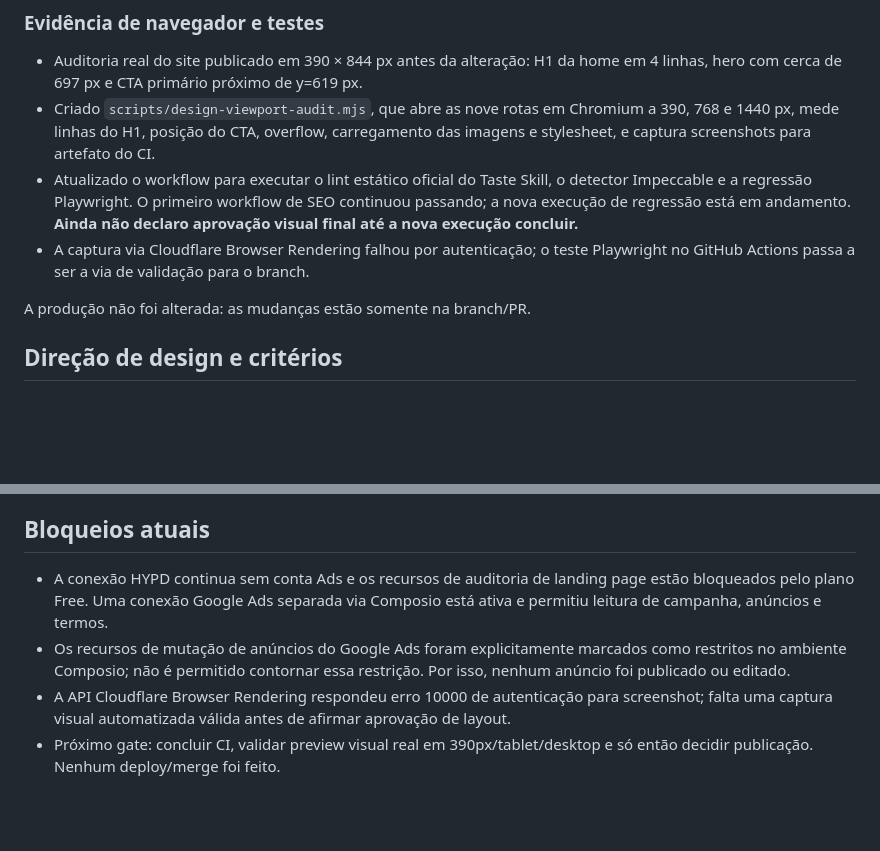
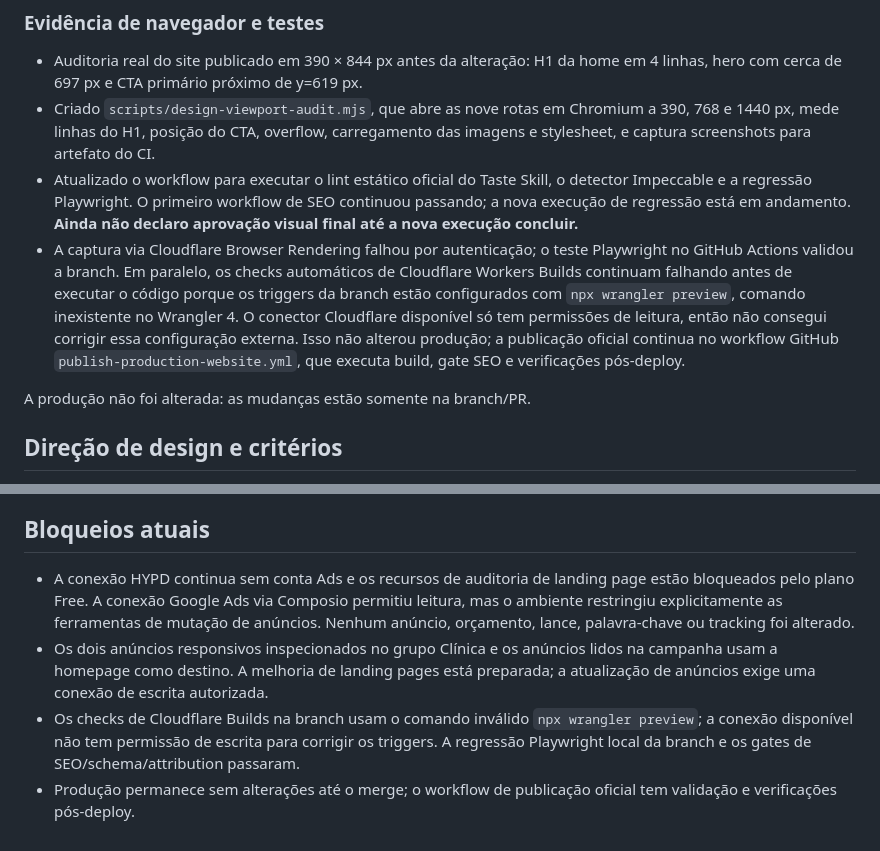
Before and after one commit to clinicasaopauloparnamirim-coder/clinica-sao-paulo-site, a Markdown page: docs/marketing/design-skill-rollout.md, 2 parts joined by grey strips. GitHub-like rendering; blank space fills up the shorter version.

Commit message:
Record successful viewport regression and remaining external integration blockers

```diff
--- a/docs/marketing/design-skill-rollout.md
+++ b/docs/marketing/design-skill-rollout.md
@@ -44,7 +44,7 @@ Aplicar direção de arte deliberada e revisão de interface às páginas públi
 - Auditoria real do site publicado em 390 × 844 px antes da alteração: H1 da home em 4 linhas, hero com cerca de 697 px e CTA primário próximo de y=619 px.
 - Criado `scripts/design-viewport-audit.mjs`, que abre as nove rotas em Chromium a 390, 768 e 1440 px, mede linhas do H1, posição do CTA, overflow, carregamento das imagens e stylesheet, e captura screenshots para artefato do CI.
 - Atualizado o workflow para executar o lint estático oficial do Taste Skill, o detector Impeccable e a regressão Playwright. O primeiro workflow de SEO continuou passando; a nova execução de regressão está em andamento. **Ainda não declaro aprovação visual final até a nova execução concluir.**
-- A captura via Cloudflare Browser Rendering falhou por autenticação; o teste Playwright no GitHub Actions passa a ser a via de validação para o branch.
+- A captura via Cloudflare Browser Rendering falhou por autenticação; o teste Playwright no GitHub Actions validou a branch. Em paralelo, os checks automáticos de Cloudflare Workers Builds continuam falhando antes de executar o código porque os triggers da branch estão configurados com `npx wrangler preview`, comando inexistente no Wrangler 4. O conector Cloudflare disponível só tem permissões de leitura, então não consegui corrigir essa configuração externa. Isso não alterou produção; a publicação oficial continua no workflow GitHub `publish-production-website.yml`, que executa build, gate SEO e verificações pós-deploy.
 
 A produção não foi alterada: as mudanças estão somente na branch/PR.
 
@@ -65,7 +65,7 @@ A produção não foi alterada: as mudanças estão somente na branch/PR.
 - Registrar URLs, commit, screenshots e resultados de regressão no relatório final.
 
 ## Bloqueios atuais
-- A conexão HYPD continua sem conta Ads e os recursos de auditoria de landing page estão bloqueados pelo plano Free. Uma conexão Google Ads separada via Composio está ativa e permitiu leitura de campanha, anúncios e termos.
-- Os recursos de mutação de anúncios do Google Ads foram explicitamente marcados como restritos no ambiente Composio; não é permitido contornar essa restrição. Por isso, nenhum anúncio foi publicado ou editado.
-- A API Cloudflare Browser Rendering respondeu erro 10000 de autenticação para screenshot; falta uma captura visual automatizada válida antes de afirmar aprovação de layout.
-- Próximo gate: concluir CI, validar preview visual real em 390px/tablet/desktop e só então decidir publicação. Nenhum deploy/merge foi feito.
+- A conexão HYPD continua sem conta Ads e os recursos de auditoria de landing page estão bloqueados pelo plano Free. A conexão Google Ads via Composio permitiu leitura, mas o ambiente restringiu explicitamente as ferramentas de mutação de anúncios. Nenhum anúncio, orçamento, lance, palavra-chave ou tracking foi alterado.
+- Os dois anúncios responsivos inspecionados no grupo Clínica e os anúncios lidos na campanha usam a homepage como destino. A melhoria de landing pages está preparada; a atualização de anúncios exige uma conexão de escrita autorizada.
+- Os checks de Cloudflare Builds na branch usam o comando inválido `npx wrangler preview`; a conexão disponível não tem permissão de escrita para corrigir os triggers. A regressão Playwright local da branch e os gates de SEO/schema/attribution passaram.
+- Produção permanece sem alterações até o merge; o workflow de publicação oficial tem validação e verificações pós-deploy.
```
